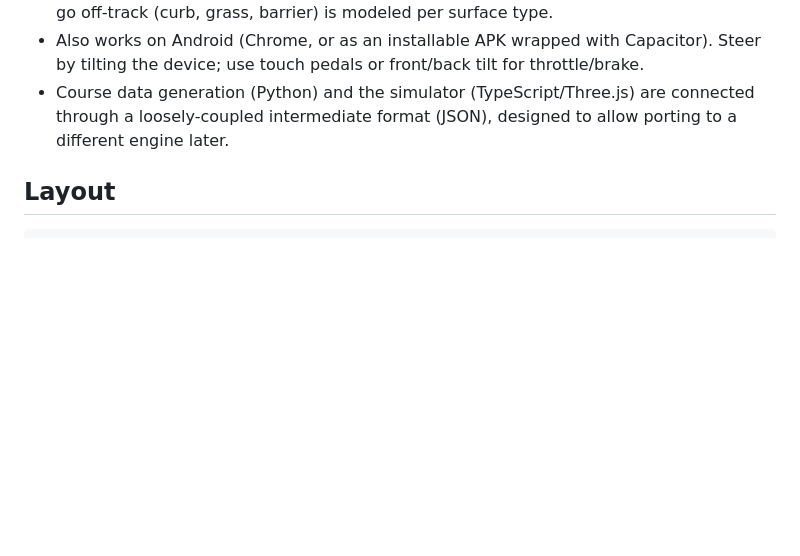
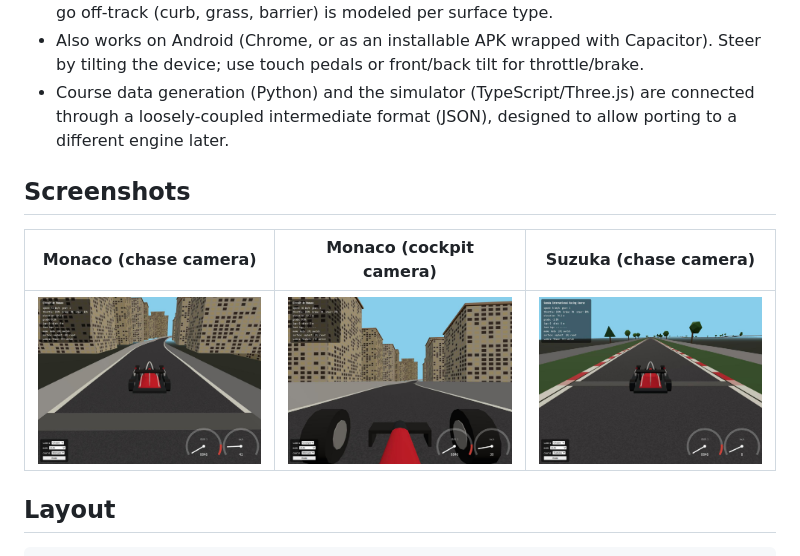
Before and after one commit to patakuti/gradient-circuit, a Markdown page: README.md, the part around the change. Drawn GitHub-style; pictures changed too: docs/screenshots/monaco-chase.jpg (added), docs/screenshots/monaco-cockpit.jpg (added), docs/screenshots/suzuka-chase.jpg (added); blank space fills up the shorter version.

Commit message:
Add gameplay screenshots to README
Captured from the dev build (Monaco chase/cockpit, Suzuka chase) to
show the driving feel and elevation/scenery that are hard to convey
in text alone.

Co-Authored-By: Claude Sonnet 5 <noreply@anthropic.com>
Claude-Session: https://claude.ai/code/session_018k47YpJfTphf9LWSY17rLk

```diff
--- a/README.md
+++ b/README.md
@@ -10,6 +10,12 @@ A minimal driving simulator that reproduces real F1 circuits (Monaco GP, Suzuka)
 - Runs a lap-driving simulation in the browser (Three.js) with throttle, brake, and steering. A single dropdown switches between centerline auto-follow, assisted manual steering (Assist, with 25/50/75% assist strength), and fully manual steering. Behavior when you go off-track (curb, grass, barrier) is modeled per surface type.
 - Also works on Android (Chrome, or as an installable APK wrapped with Capacitor). Steer by tilting the device; use touch pedals or front/back tilt for throttle/brake.
 - Course data generation (Python) and the simulator (TypeScript/Three.js) are connected through a loosely-coupled intermediate format (JSON), designed to allow porting to a different engine later.
+
+## Screenshots
+
+| Monaco (chase camera) | Monaco (cockpit camera) | Suzuka (chase camera) |
+|---|---|---|
+| ![Monaco chase camera](docs/screenshots/monaco-chase.jpg) | ![Monaco cockpit camera](docs/screenshots/monaco-cockpit.jpg) | ![Suzuka chase camera](docs/screenshots/suzuka-chase.jpg) |
 
 ## Layout
 
```
